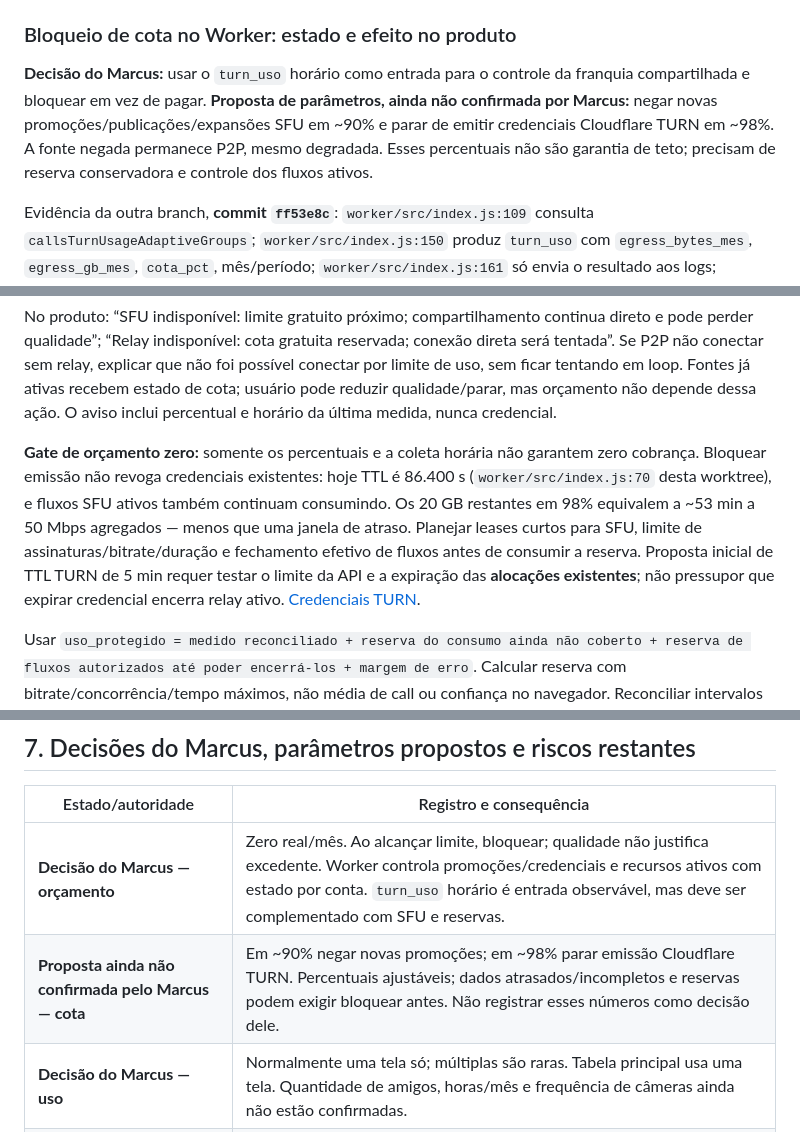
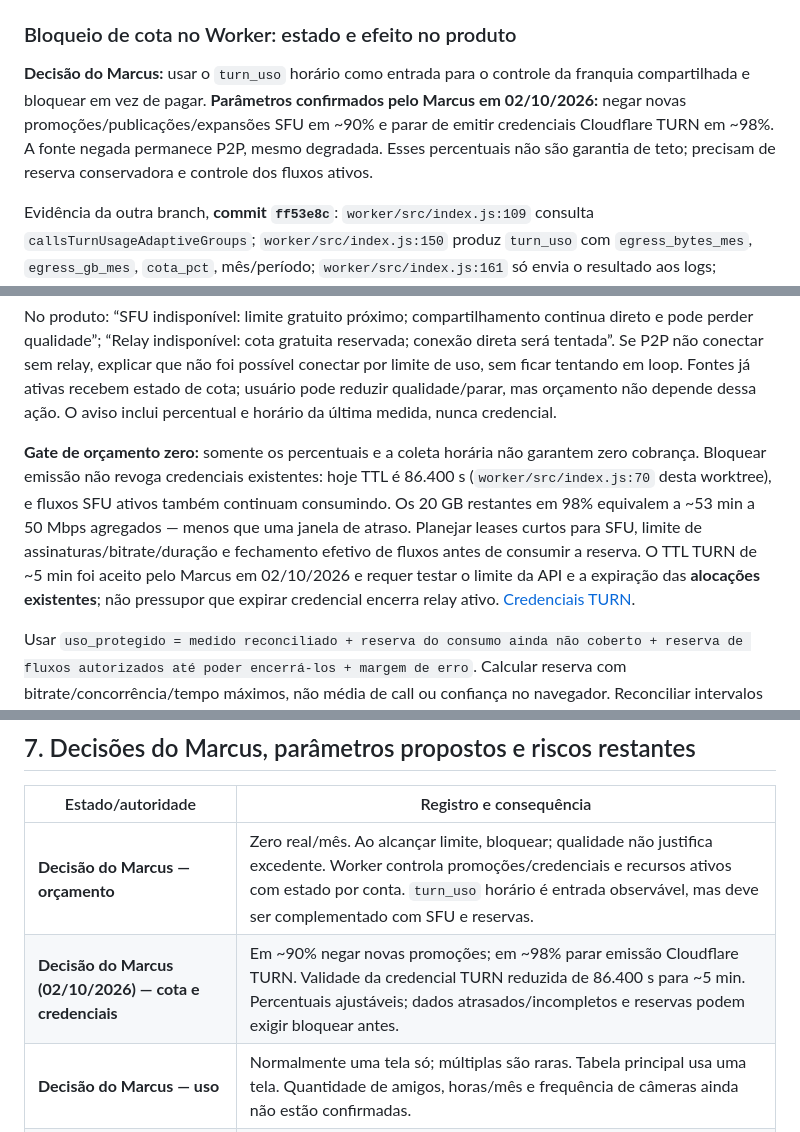
Before and after one commit to galm-dev/disgalm.galm.ai, a Markdown page: docs/SFU-INVESTIGACAO.md, 3 parts joined by grey strips. Rendered like a GitHub page.

Commit message:
Record confirmed quota thresholds and shorter TURN credentials
Co-Authored-By: Claude Opus 5.5 (1M context) <noreply@anthropic.com>

```diff
--- a/docs/SFU-INVESTIGACAO.md
+++ b/docs/SFU-INVESTIGACAO.md
@@ -106,7 +106,7 @@ Margem inicial de planejamento de 25% (hipótese): Equilíbrio/25% passa a **146
 
 ### Bloqueio de cota no Worker: estado e efeito no produto
 
-**Decisão do Marcus:** usar o `turn_uso` horário como entrada para o controle da franquia compartilhada e bloquear em vez de pagar. **Proposta de parâmetros, ainda não confirmada por Marcus:** negar novas promoções/publicações/expansões SFU em ~90% e parar de emitir credenciais Cloudflare TURN em ~98%. A fonte negada permanece P2P, mesmo degradada. Esses percentuais não são garantia de teto; precisam de reserva conservadora e controle dos fluxos ativos.
+**Decisão do Marcus:** usar o `turn_uso` horário como entrada para o controle da franquia compartilhada e bloquear em vez de pagar. **Parâmetros confirmados pelo Marcus em 02/10/2026:** negar novas promoções/publicações/expansões SFU em ~90% e parar de emitir credenciais Cloudflare TURN em ~98%. A fonte negada permanece P2P, mesmo degradada. Esses percentuais não são garantia de teto; precisam de reserva conservadora e controle dos fluxos ativos.
 
 Evidência da outra branch, **commit `ff53e8c`**: `worker/src/index.js:109` consulta `callsTurnUsageAdaptiveGroups`; `worker/src/index.js:150` produz `turn_uso` com `egress_bytes_mes`, `egress_gb_mes`, `cota_pct`, mês/período; `worker/src/index.js:161` só envia o resultado aos logs; `worker/wrangler.toml:27` agenda a consulta de hora em hora, no minuto 10. O acumulado usa o mês de faturamento UTC, cuja virada corresponde a **21h de Brasília no último dia do mês anterior**; preservar a chave técnica do período e mostrar datas/horas ao Marcus em Brasília. O dado operacional tem até ~1 h de atraso conforme o requisito, podendo atrasar mais se consulta/cron falhar.
 
@@ -118,7 +118,7 @@ Desenho proposto: um **DO de orçamento por conta** (não um por sala) guarda em
 
 No produto: “SFU indisponível: limite gratuito próximo; compartilhamento continua direto e pode perder qualidade”; “Relay indisponível: cota gratuita reservada; conexão direta será tentada”. Se P2P não conectar sem relay, explicar que não foi possível conectar por limite de uso, sem ficar tentando em loop. Fontes já ativas recebem estado de cota; usuário pode reduzir qualidade/parar, mas orçamento não depende dessa ação. O aviso inclui percentual e horário da última medida, nunca credencial.
 
-**Gate de orçamento zero:** somente os percentuais e a coleta horária não garantem zero cobrança. Bloquear emissão não revoga credenciais existentes: hoje TTL é 86.400 s (`worker/src/index.js:70` desta worktree), e fluxos SFU ativos também continuam consumindo. Os 20 GB restantes em 98% equivalem a ~53 min a 50 Mbps agregados — menos que uma janela de atraso. Planejar leases curtos para SFU, limite de assinaturas/bitrate/duração e fechamento efetivo de fluxos antes de consumir a reserva. Proposta inicial de TTL TURN de 5 min requer testar o limite da API e a expiração das **alocações existentes**; não pressupor que expirar credencial encerra relay ativo. [Credenciais TURN](https://developers.cloudflare.com/realtime/turn/generate-credentials/).
+**Gate de orçamento zero:** somente os percentuais e a coleta horária não garantem zero cobrança. Bloquear emissão não revoga credenciais existentes: hoje TTL é 86.400 s (`worker/src/index.js:70` desta worktree), e fluxos SFU ativos também continuam consumindo. Os 20 GB restantes em 98% equivalem a ~53 min a 50 Mbps agregados — menos que uma janela de atraso. Planejar leases curtos para SFU, limite de assinaturas/bitrate/duração e fechamento efetivo de fluxos antes de consumir a reserva. O TTL TURN de ~5 min foi aceito pelo Marcus em 02/10/2026 e requer testar o limite da API e a expiração das **alocações existentes**; não pressupor que expirar credencial encerra relay ativo. [Credenciais TURN](https://developers.cloudflare.com/realtime/turn/generate-credentials/).
 
 Usar `uso_protegido = medido reconciliado + reserva do consumo ainda não coberto + reserva de fluxos autorizados até poder encerrá-los + margem de erro`. Calcular reserva com bitrate/concorrência/tempo máximos, não média de call ou confiança no navegador. Reconciliar intervalos para não duplicar consumo já medido. Se não houver limite efetivamente controlável do tráfego TURN ativo, não autorizar esse uso perto do limite; **não habilitar o caminho faturável sem demonstrar que a reserva e o desligamento satisfazem zero gasto**. Isso é condição de aceite da decisão do Marcus, não uma nova tolerância a excedentes. Incluir também quotas gratuitas de Worker/DO/KV/logs: hibernação e franquia de mídia não autorizam plano pago em outro serviço.
 
@@ -282,7 +282,7 @@ Rollback: desativar automação e novas salas adaptativas por configuração; no
 | Estado/autoridade | Registro e consequência |
 |---|---|
 | **Decisão do Marcus — orçamento** | Zero real/mês. Ao alcançar limite, bloquear; qualidade não justifica excedente. Worker controla promoções/credenciais e recursos ativos com estado por conta. `turn_uso` horário é entrada observável, mas deve ser complementado com SFU e reservas. |
-| **Proposta ainda não confirmada pelo Marcus — cota** | Em ~90% negar novas promoções; em ~98% parar emissão Cloudflare TURN. Percentuais ajustáveis; dados atrasados/incompletos e reservas podem exigir bloquear antes. Não registrar esses números como decisão dele. |
+| **Decisão do Marcus (02/10/2026) — cota e credenciais** | Em ~90% negar novas promoções; em ~98% parar emissão Cloudflare TURN. Validade da credencial TURN reduzida de 86.400 s para ~5 min. Percentuais ajustáveis; dados atrasados/incompletos e reservas podem exigir bloquear antes. |
 | **Decisão do Marcus — uso** | Normalmente uma tela só; múltiplas são raras. Tabela principal usa uma tela. Quantidade de amigos, horas/mês e frequência de câmeras ainda não estão confirmadas. |
 | **Decisão do Marcus — retorno** | Automático ao P2P após estabilidade contínua, com debounce/backoff exponencial local ao compartilhamento. Recaída quebra sequência e promove novamente; exigência do próximo rebaixamento dobra. Substitui a proposta anterior de ficar no SFU até parar. |
 | **Proposta de calibração do agente — retorno** | X inicial 2 min, fator 2, teto 32 min; amostra 2 s, debounce de quebra 6 s, promoção por degradação sustentada 10 s, estabilização inicial 10 s, retry de falha API 120 s. Critérios e reset na seção 5; nenhum desses valores é decisão do Marcus. |
```
